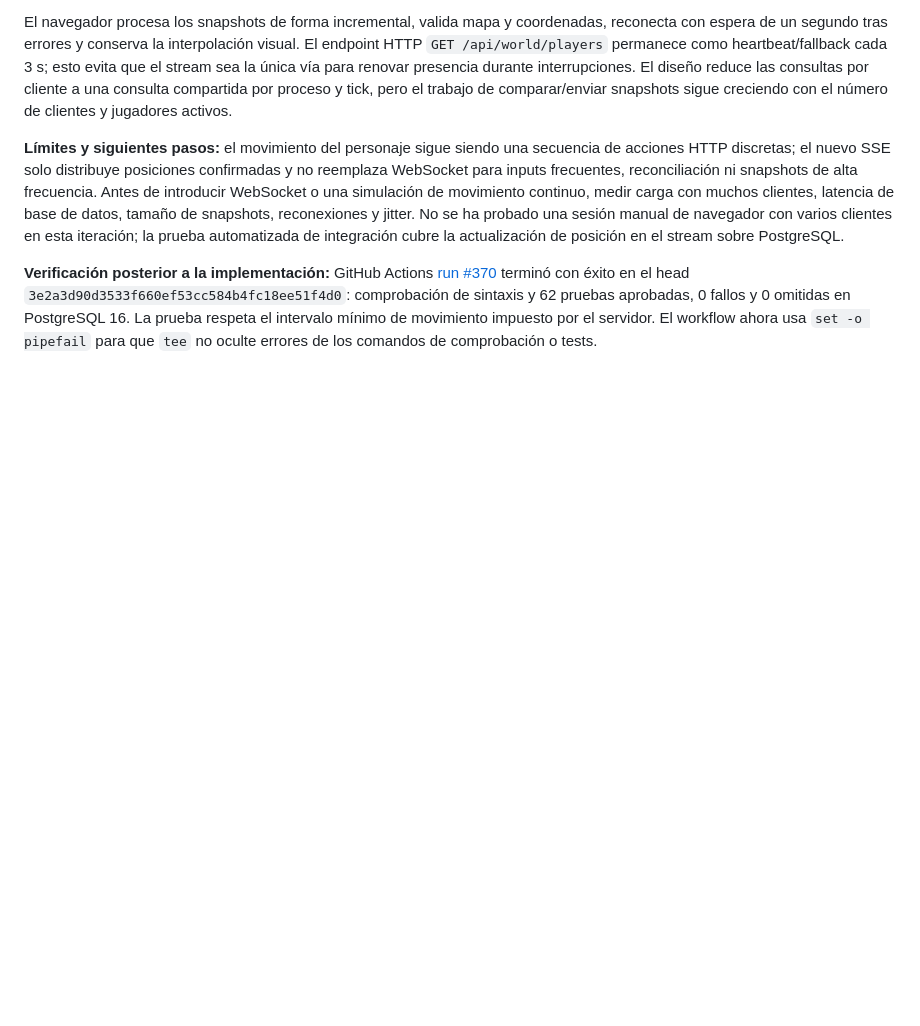
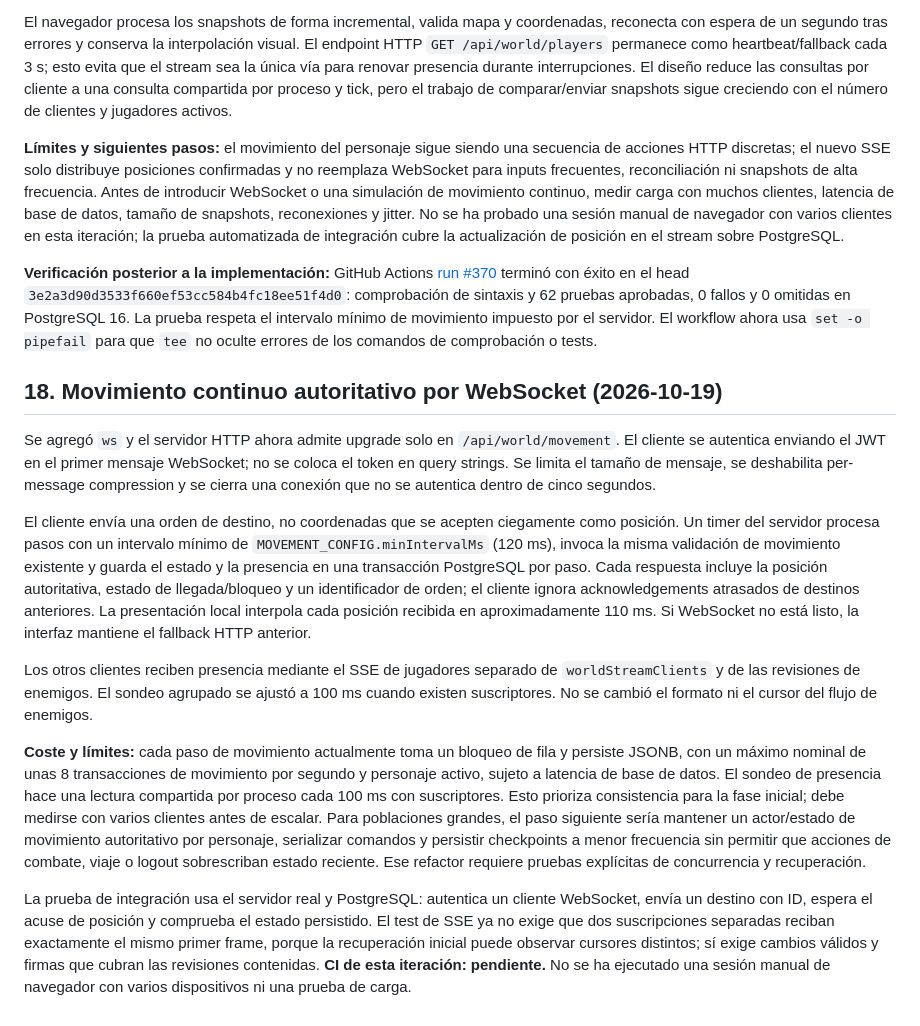
Before and after one commit to gavilandavid89-pixel/Dragon-Realm, a Markdown page: docs/INVESTIGACION_NRO_ARQUITECTURA.md, the part around the change. GitHub-like rendering; blank space fills up the shorter version.

Commit message:
docs: record websocket movement design and scale limits

```diff
--- a/docs/INVESTIGACION_NRO_ARQUITECTURA.md
+++ b/docs/INVESTIGACION_NRO_ARQUITECTURA.md
@@ -437,3 +437,16 @@ El navegador procesa los snapshots de forma incremental, valida mapa y coordenad
 
 
 **Verificación posterior a la implementación:** GitHub Actions [run #370](https://github.com/gavilandavid89-pixel/Dragon-Realm/actions/runs/39255610170) terminó con éxito en el head `3e2a3d90d3533f660ef53cc584b4fc18ee51f4d0`: comprobación de sintaxis y 62 pruebas aprobadas, 0 fallos y 0 omitidas en PostgreSQL 16. La prueba respeta el intervalo mínimo de movimiento impuesto por el servidor. El workflow ahora usa `set -o pipefail` para que `tee` no oculte errores de los comandos de comprobación o tests.
+
+
+## 18. Movimiento continuo autoritativo por WebSocket (2026-10-19)
+
+Se agregó `ws` y el servidor HTTP ahora admite upgrade solo en `/api/world/movement`. El cliente se autentica enviando el JWT en el primer mensaje WebSocket; no se coloca el token en query strings. Se limita el tamaño de mensaje, se deshabilita per-message compression y se cierra una conexión que no se autentica dentro de cinco segundos.
+
+El cliente envía una orden de destino, no coordenadas que se acepten ciegamente como posición. Un timer del servidor procesa pasos con un intervalo mínimo de `MOVEMENT_CONFIG.minIntervalMs` (120 ms), invoca la misma validación de movimiento existente y guarda el estado y la presencia en una transacción PostgreSQL por paso. Cada respuesta incluye la posición autoritativa, estado de llegada/bloqueo y un identificador de orden; el cliente ignora acknowledgements atrasados de destinos anteriores. La presentación local interpola cada posición recibida en aproximadamente 110 ms. Si WebSocket no está listo, la interfaz mantiene el fallback HTTP anterior.
+
+Los otros clientes reciben presencia mediante el SSE de jugadores separado de `worldStreamClients` y de las revisiones de enemigos. El sondeo agrupado se ajustó a 100 ms cuando existen suscriptores. No se cambió el formato ni el cursor del flujo de enemigos.
+
+**Coste y límites:** cada paso de movimiento actualmente toma un bloqueo de fila y persiste JSONB, con un máximo nominal de unas 8 transacciones de movimiento por segundo y personaje activo, sujeto a latencia de base de datos. El sondeo de presencia hace una lectura compartida por proceso cada 100 ms con suscriptores. Esto prioriza consistencia para la fase inicial; debe medirse con varios clientes antes de escalar. Para poblaciones grandes, el paso siguiente sería mantener un actor/estado de movimiento autoritativo por personaje, serializar comandos y persistir checkpoints a menor frecuencia sin permitir que acciones de combate, viaje o logout sobrescriban estado reciente. Ese refactor requiere pruebas explícitas de concurrencia y recuperación.
+
+La prueba de integración usa el servidor real y PostgreSQL: autentica un cliente WebSocket, envía un destino con ID, espera el acuse de posición y comprueba el estado persistido. El test de SSE ya no exige que dos suscripciones separadas reciban exactamente el mismo primer frame, porque la recuperación inicial puede observar cursores distintos; sí exige cambios válidos y firmas que cubran las revisiones contenidas. **CI de esta iteración: pendiente.** No se ha ejecutado una sesión manual de navegador con varios dispositivos ni una prueba de carga.
```
